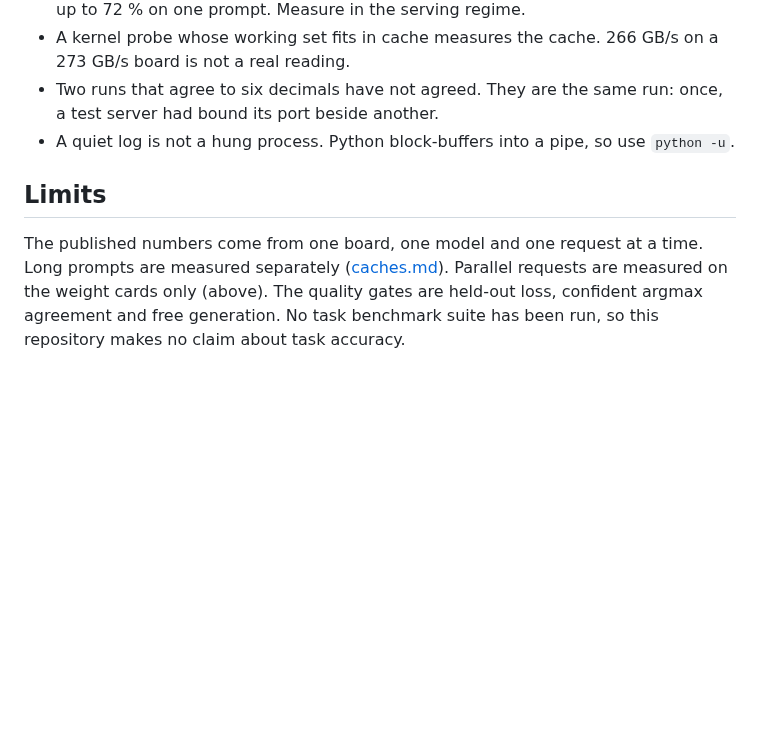
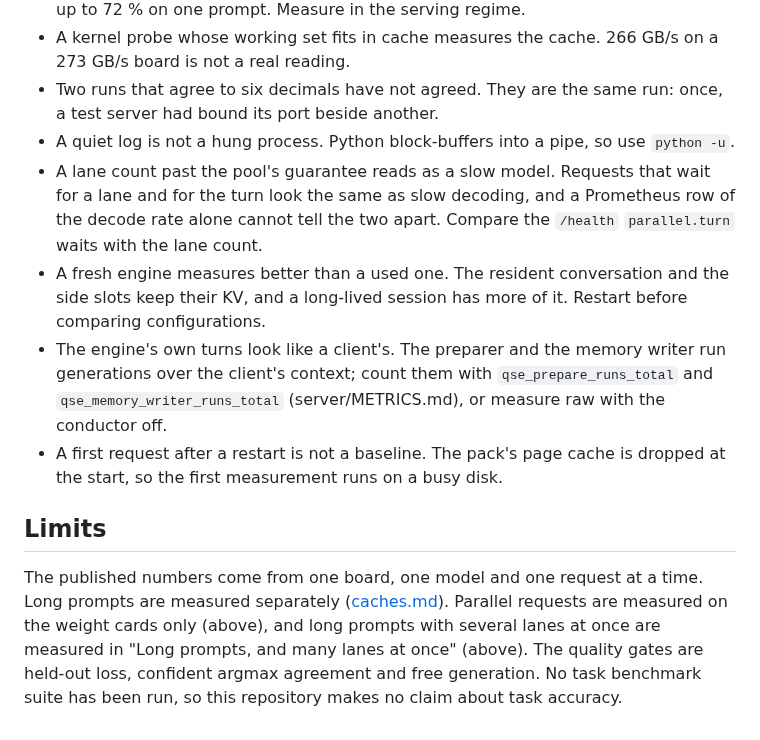
Before and after one commit to 0xBakeer/TandemLLM, a Markdown page: docs/measurement.md, the part around the change. GitHub-like rendering; blank space fills up the shorter version.

Commit message:
docs: four more traps for measuring several lanes at once (#154)

```diff
--- a/docs/measurement.md
+++ b/docs/measurement.md
@@ -105,7 +105,11 @@ Each of these cost a wrong number once.
 - A kernel probe whose working set fits in cache measures the cache. 266 GB/s on a 273 GB/s board is not a real reading.
 - Two runs that agree to six decimals have not agreed. They are the same run: once, a test server had bound its port beside another.
 - A quiet log is not a hung process. Python block-buffers into a pipe, so use `python -u`.
+- A lane count past the pool's guarantee reads as a slow model. Requests that wait for a lane and for the turn look the same as slow decoding, and a Prometheus row of the decode rate alone cannot tell the two apart. Compare the `/health` `parallel.turn` waits with the lane count.
+- A fresh engine measures better than a used one. The resident conversation and the side slots keep their KV, and a long-lived session has more of it. Restart before comparing configurations.
+- The engine's own turns look like a client's. The preparer and the memory writer run generations over the client's context; count them with `qse_prepare_runs_total` and `qse_memory_writer_runs_total` (server/METRICS.md), or measure raw with the conductor off.
+- A first request after a restart is not a baseline. The pack's page cache is dropped at the start, so the first measurement runs on a busy disk.
 
 ## Limits
 
-The published numbers come from one board, one model and one request at a time. Long prompts are measured separately ([caches.md](caches.md)). Parallel requests are measured on the weight cards only (above). The quality gates are held-out loss, confident argmax agreement and free generation. No task benchmark suite has been run, so this repository makes no claim about task accuracy.
+The published numbers come from one board, one model and one request at a time. Long prompts are measured separately ([caches.md](caches.md)). Parallel requests are measured on the weight cards only (above), and long prompts with several lanes at once are measured in "Long prompts, and many lanes at once" (above). The quality gates are held-out loss, confident argmax agreement and free generation. No task benchmark suite has been run, so this repository makes no claim about task accuracy.
```
